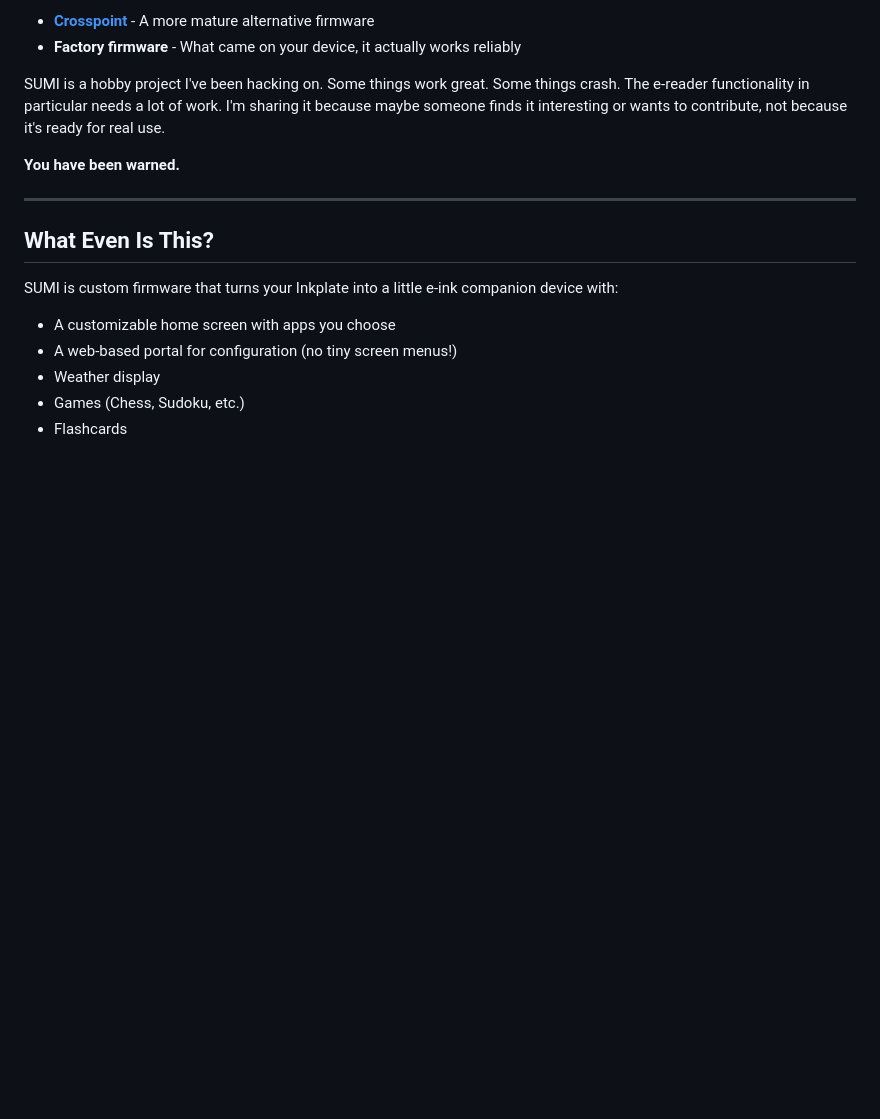
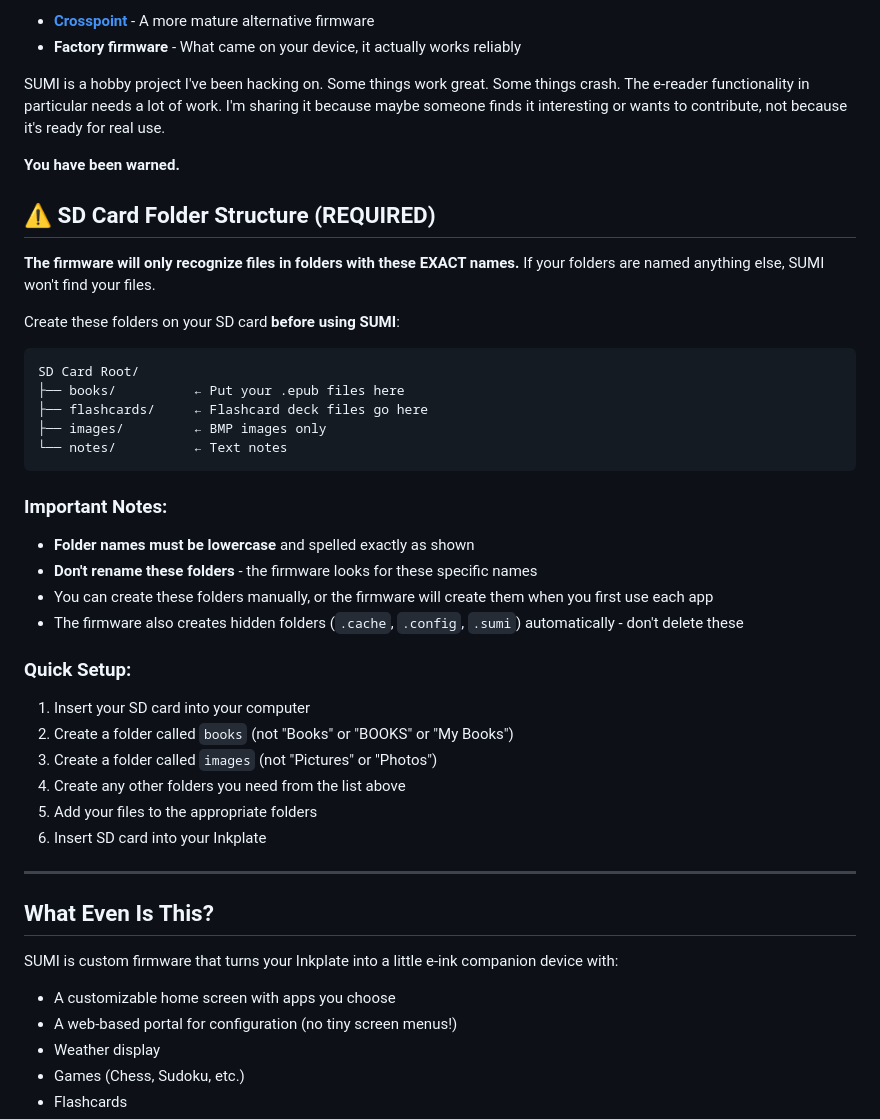
Before and after one commit to psychoplath9450/SUMI, a Markdown page: README.md, the part around the change. GitHub-like rendering; blank space fills up the shorter version.

````diff
--- a/README.md
+++ b/README.md
@@ -17,7 +17,40 @@ SUMI is a hobby project I've been hacking on. Some things work great. Some thing
 
 **You have been warned.**
 
+
+
+## ⚠️ SD Card Folder Structure (REQUIRED)
+
+**The firmware will only recognize files in folders with these EXACT names.** If your folders are named anything else, SUMI won't find your files.
+
+Create these folders on your SD card **before using SUMI**:
+
+```
+SD Card Root/
+├── books/          ← Put your .epub files here
+├── flashcards/     ← Flashcard deck files go here
+├── images/         ← BMP images only
+└── notes/          ← Text notes
+```
+
+### Important Notes:
+- **Folder names must be lowercase** and spelled exactly as shown
+- **Don't rename these folders** - the firmware looks for these specific names
+- You can create these folders manually, or the firmware will create them when you first use each app
+- The firmware also creates hidden folders (`.cache`, `.config`, `.sumi`) automatically - don't delete these
+
+### Quick Setup:
+1. Insert your SD card into your computer
+2. Create a folder called `books` (not "Books" or "BOOKS" or "My Books")
+3. Create a folder called `images` (not "Pictures" or "Photos")
+4. Create any other folders you need from the list above
+5. Add your files to the appropriate folders
+6. Insert SD card into your Inkplate
+
+
 ---
+
+
 
 ## What Even Is This?
 
````
